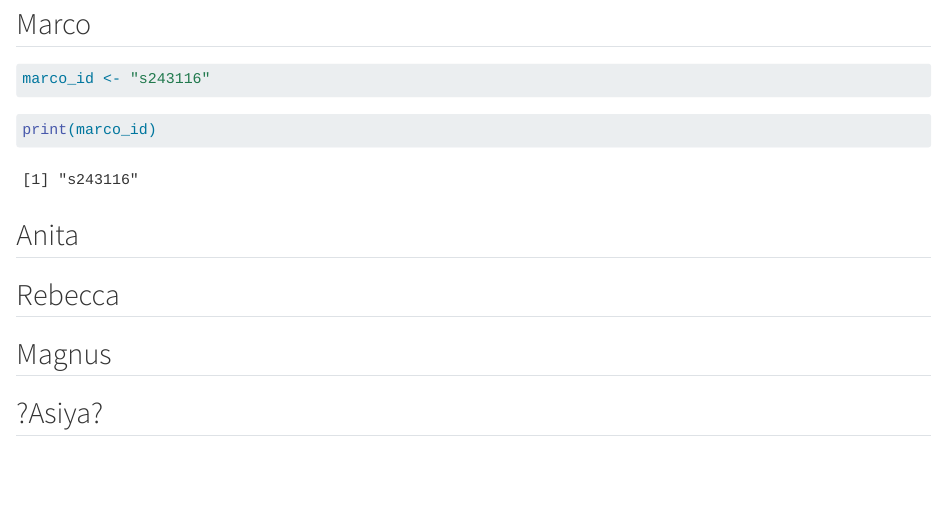
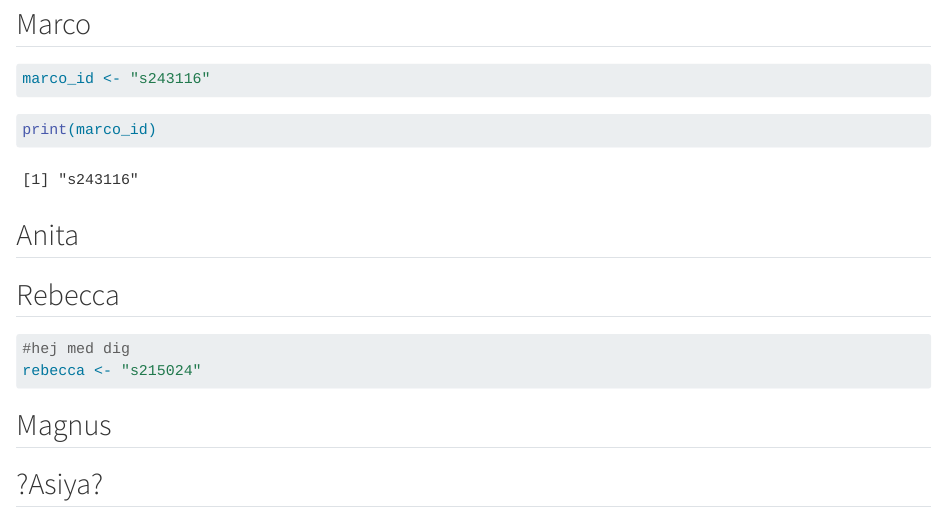
Before and after one commit to rforbiodatascience24/group09, a Quarto document (group_document.qmd): the page in a window 1100 px wide, from 110 px down. Rendered offline with R 4.5, knitr and Pandoc in place of Quarto, with nearby package versions.

Commit message:
my student id

````diff
--- a/group_document.qmd
+++ b/group_document.qmd
@@ -19,6 +19,11 @@ print(marco_id)
 
 ## Rebecca
 
+```{r}
+#hej med dig
+rebecca <- "s215024"
+```
+
 ## Magnus
 
 ## ?Asiya?
````
